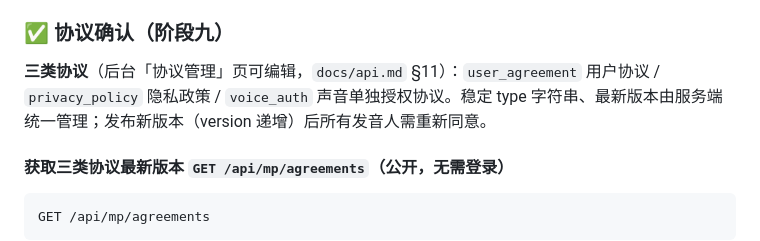
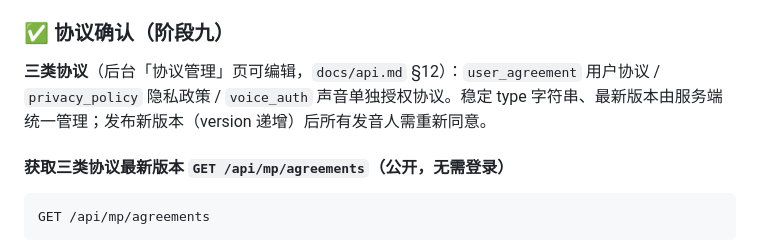
Before and after one commit to Fengwensai/dialect-platform, a Markdown page: docs/miniprogram-api.md, the part around the change. Drawn GitHub-style.

```diff
--- a/docs/miniprogram-api.md
+++ b/docs/miniprogram-api.md
@@ -127,7 +127,7 @@ Content-Type: application/json
 
 ### ✅ 协议确认（阶段九）
 
-**三类协议**（后台「协议管理」页可编辑，`docs/api.md` §11）：`user_agreement` 用户协议 / `privacy_policy` 隐私政策 / `voice_auth` 声音单独授权协议。稳定 type 字符串、最新版本由服务端统一管理；发布新版本（version 递增）后所有发音人需重新同意。
+**三类协议**（后台「协议管理」页可编辑，`docs/api.md` §12）：`user_agreement` 用户协议 / `privacy_policy` 隐私政策 / `voice_auth` 声音单独授权协议。稳定 type 字符串、最新版本由服务端统一管理；发布新版本（version 递增）后所有发音人需重新同意。
 
 #### 获取三类协议最新版本 `GET /api/mp/agreements`（公开，无需登录）
 
```
Also changed, not shown: docs/api.md (+7 -7 lines).
